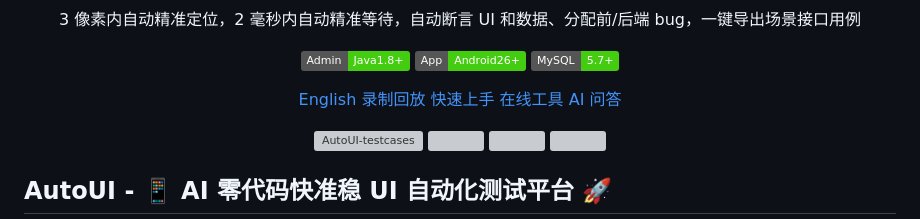
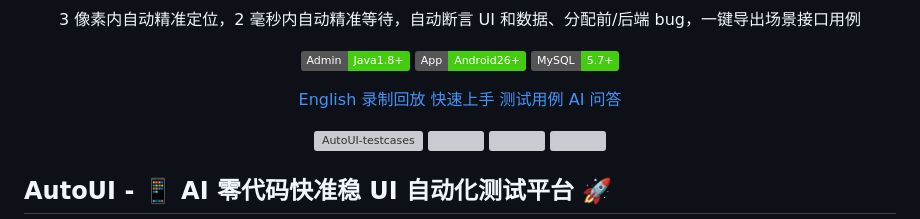
Before and after one commit to TommyLemon/AutoUI, a Markdown page: README.md, the part around the change. Rendered like a GitHub page; badges without logos; grey boxes are pictures that could not be loaded.

```diff
--- a/README.md
+++ b/README.md
@@ -13,7 +13,7 @@
   <a href="https://deepwiki.com/TommyLemon/AutoUI">English</a>
   <a href="https://github.com/TommyLemon/AutoUI/tree/main/AutoUI-Android#%E7%A4%BA%E4%BE%8B%E9%A1%B9%E7%9B%AE">录制回放</a>
   <a href="https://github.com/TommyLemon/AutoUI/tree/main/AutoUI-Android#%E5%BF%AB%E9%80%9F%E4%B8%8A%E6%89%8B">快速上手</a>
-  <a href="http://apijson.cn/au">在线工具</a>
+  <a href="http://apijson.cn/au">测试用例</a>
   <a href="https://deepwiki.com/TommyLemon/AutoUI">AI 问答</a>
 </p>
 
```
